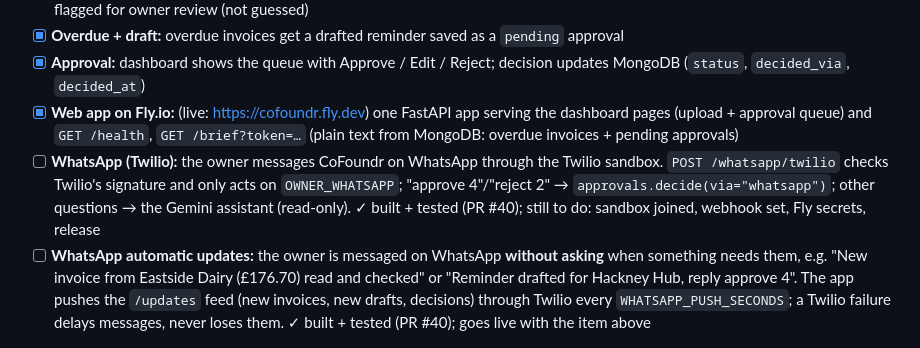
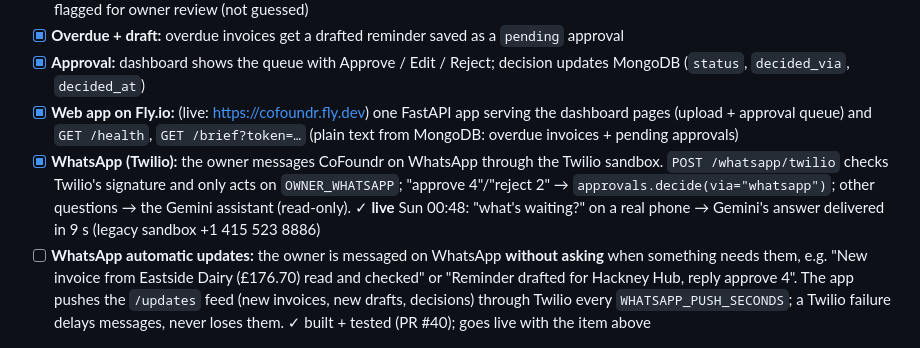
Before and after one commit to sunilramjali/cofoundr, a Markdown page: .claude/MVP.md, the part around the change. Rendered like a GitHub page.

```diff
--- a/.claude/MVP.md
+++ b/.claude/MVP.md
@@ -24,7 +24,7 @@ This is the smallest slice that proves the core story: *an agent that does a rea
 - [x] **Overdue + draft:** overdue invoices get a drafted reminder saved as a `pending` approval
 - [x] **Approval:** dashboard shows the queue with Approve / Edit / Reject; decision updates MongoDB (`status`, `decided_via`, `decided_at`)
 - [x] **Web app on Fly.io:** (live: https://cofoundr.fly.dev) one FastAPI app serving the dashboard pages (upload + approval queue) and `GET /health`, `GET /brief?token=…` (plain text from MongoDB: overdue invoices + pending approvals)
-- [ ] **WhatsApp (Twilio):** the owner messages CoFoundr on WhatsApp through the Twilio sandbox. `POST /whatsapp/twilio` checks Twilio's signature and only acts on `OWNER_WHATSAPP`; "approve 4"/"reject 2" → `approvals.decide(via="whatsapp")`; other questions → the Gemini assistant (read-only). ✓ built + tested (PR #40); still to do: sandbox joined, webhook set, Fly secrets, release
+- [x] **WhatsApp (Twilio):** the owner messages CoFoundr on WhatsApp through the Twilio sandbox. `POST /whatsapp/twilio` checks Twilio's signature and only acts on `OWNER_WHATSAPP`; "approve 4"/"reject 2" → `approvals.decide(via="whatsapp")`; other questions → the Gemini assistant (read-only). ✓ **live** Sun 00:48: "what's waiting?" on a real phone → Gemini's answer delivered in 9 s (legacy sandbox +1 415 523 8886)
 - [ ] **WhatsApp automatic updates:** the owner is messaged on WhatsApp **without asking** when something needs them, e.g. "New invoice from Eastside Dairy (£176.70) read and checked" or "Reminder drafted for Hackney Hub, reply approve 4". The app pushes the `/updates` feed (new invoices, new drafts, decisions) through Twilio every `WHATSAPP_PUSH_SECONDS`; a Twilio failure delays messages, never loses them. ✓ built + tested (PR #40); goes live with the item above
 
 ### Out of scope for MVP1
```
Also changed, not shown: .claude/LOG-ceyda.md (+6 -0 lines).
